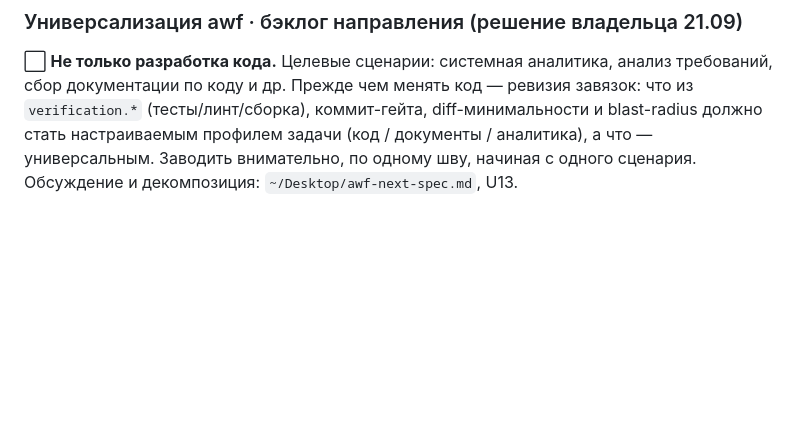
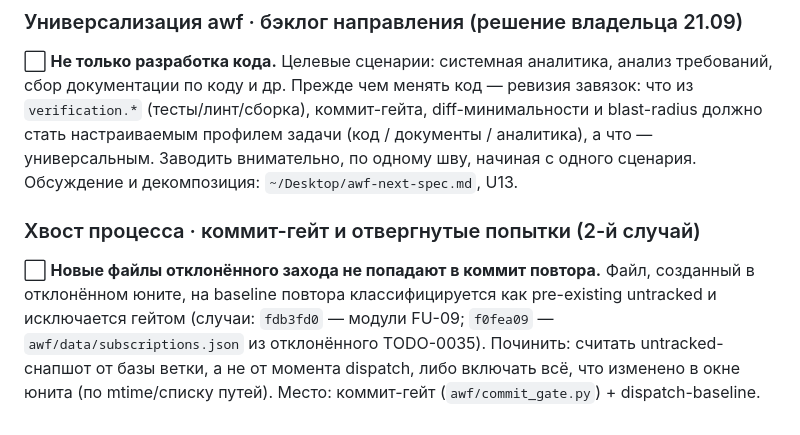
Before and after one commit to EnerJizeIT/agentic-workflow, a Markdown page: BACKLOG.md, the part around the change. Rendered like a GitHub page; blank space fills up the shorter version.

Commit message:
docs(backlog): reject-retry untracked leak — second occurrence, gate fix candidate

```diff
--- a/BACKLOG.md
+++ b/BACKLOG.md
@@ -116,3 +116,12 @@
    должно стать настраиваемым профилем задачи (код / документы / аналитика), а что —
    универсальным. Заводить внимательно, по одному шву, начиная с одного сценария.
    Обсуждение и декомпозиция: `~/Desktop/awf-next-spec.md`, U13.
+
+### Хвост процесса · коммит-гейт и отвергнутые попытки (2-й случай)
+
+⬜ **Новые файлы отклонённого захода не попадают в коммит повтора.** Файл, созданный
+   в отклонённом юните, на baseline повтора классифицируется как pre-existing untracked
+   и исключается гейтом (случаи: `fdb3fd0` — модули FU-09; `f0fea09` — `awf/data/subscriptions.json`
+   из отклонённого TODO-0035). Починить: считать untracked-снапшот от базы ветки, а не от
+   момента dispatch, либо включать всё, что изменено в окне юнита (по mtime/списку путей).
+   Место: коммит-гейт (`awf/commit_gate.py`) + dispatch-baseline.
```
